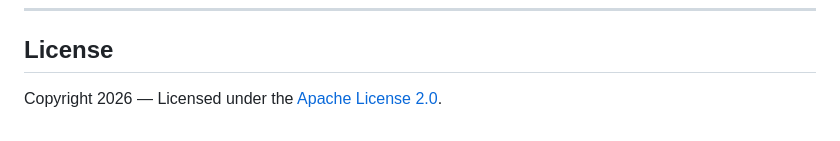
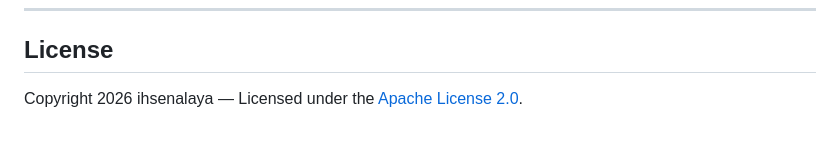
Before and after one commit to ihsenalaya/preview-operator, a Markdown page: README.md, the part around the change. GitHub-like rendering.

Commit message:
docs: set copyright owner to ihsenalaya

```diff
--- a/README.md
+++ b/README.md
@@ -390,4 +390,4 @@ A **finalizer** ensures child resources are cleaned up even when the `Cellenza`
 
 ## License
 
-Copyright 2026 — Licensed under the [Apache License 2.0](LICENSE).
+Copyright 2026 ihsenalaya — Licensed under the [Apache License 2.0](LICENSE).
```
